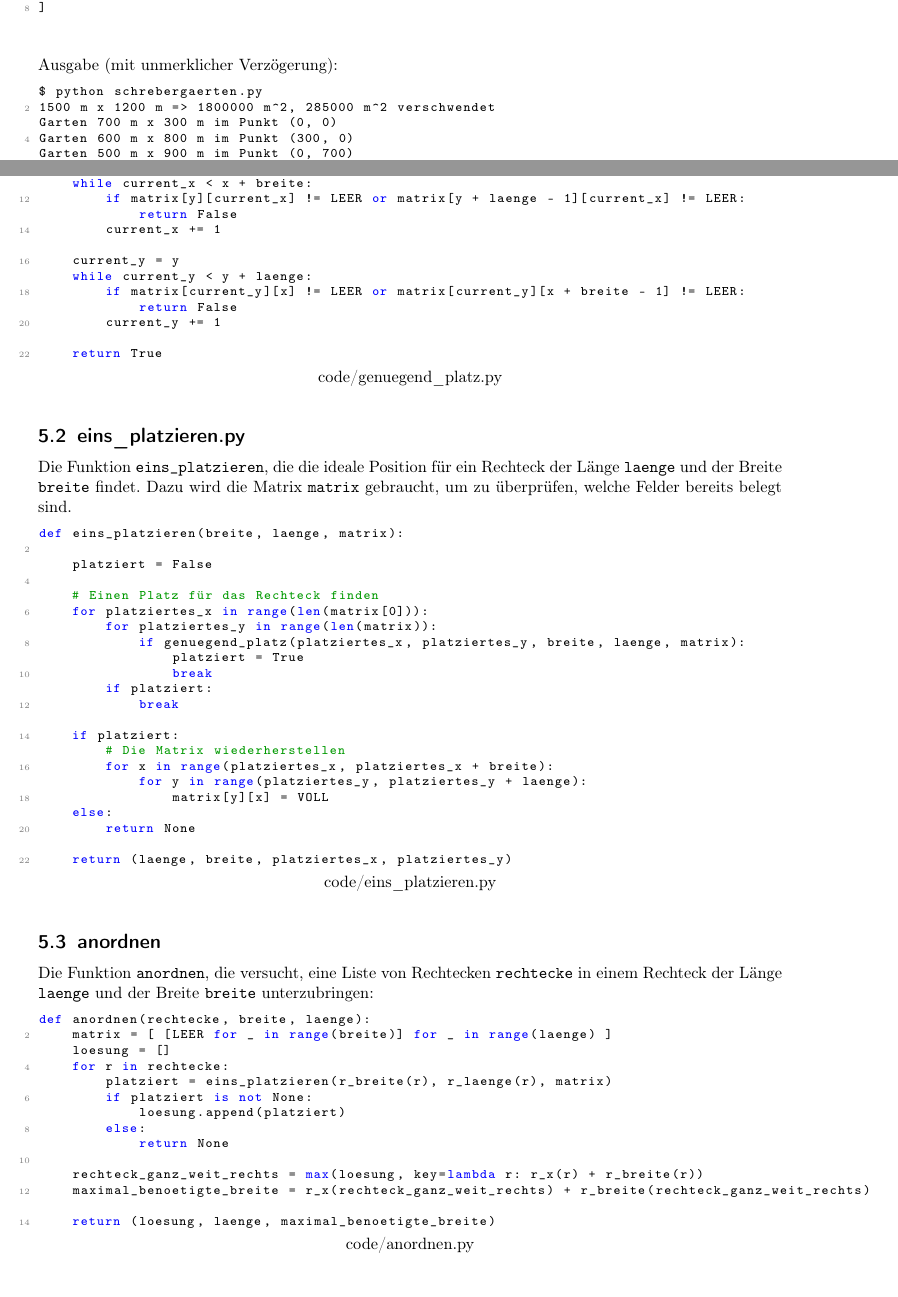
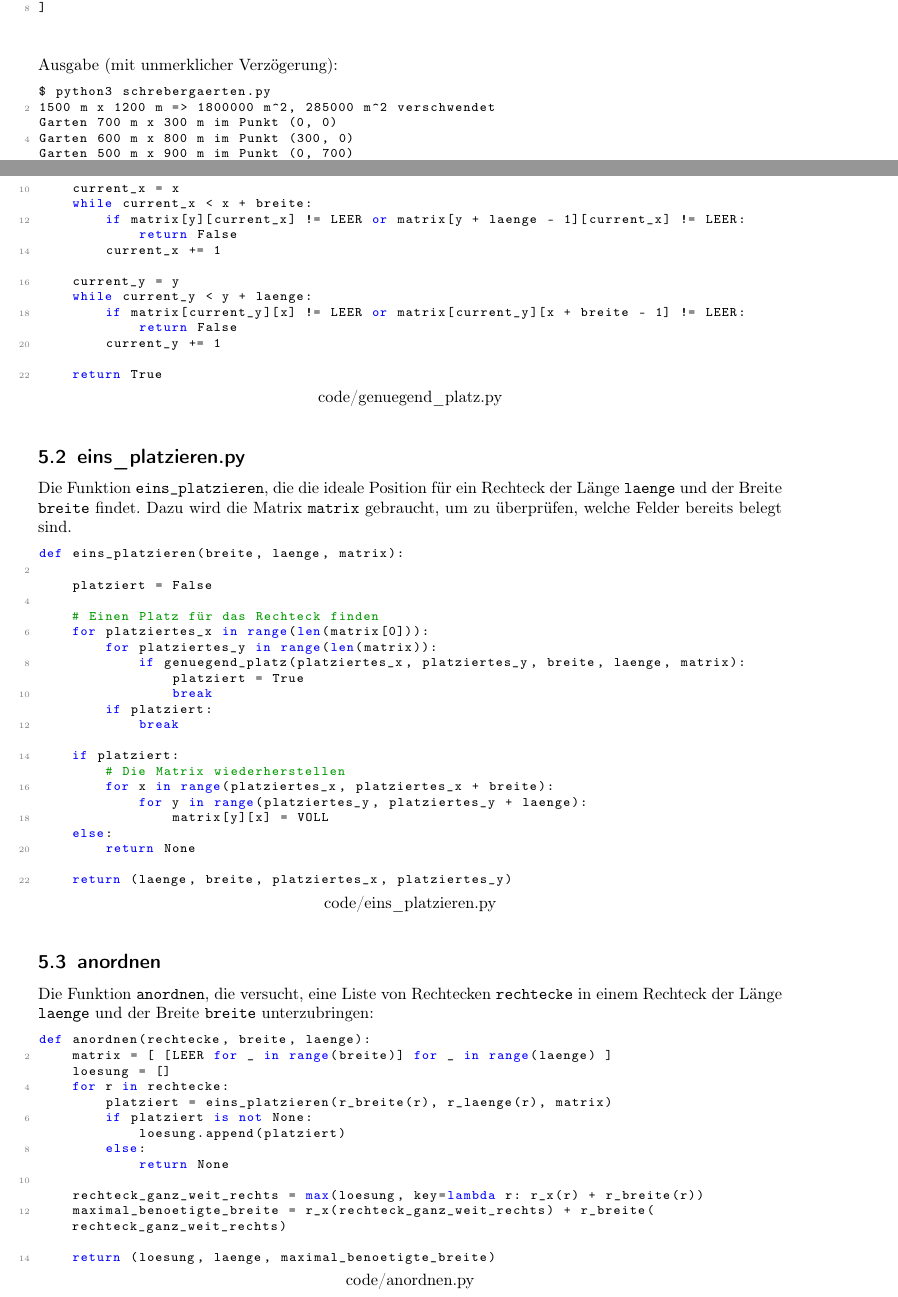
Before and after one commit to poshut/bwinf37-runde1, a LaTeX document (a4-Schrebergärten/Dokumentation/Aufgabe4.tex): two parts of pages 5 and 6 of 8, joined at a grey line, cut so that both start at the same text. Compiled offline with pdfLaTeX.

Commit message:
5: Fix Input Listings and add python3

```diff
--- a/a4-Schrebergärten/Dokumentation/Aufgabe4.tex
+++ b/a4-Schrebergärten/Dokumentation/Aufgabe4.tex
@@ -6,6 +6,8 @@
 
 \usepackage[backend=biber]{biblatex}
 \addbibresource{schrebergaerten.bib}
+
+\usepackage{csquotes}
 
 % Die nächsten drei Felder bitte anpassen:
 \newcommand{\Name}{Richard Wohlbold} % Teamname oder eigenen Namen angeben
@@ -217,7 +219,7 @@ rechtecke = [
 \end{lstlisting}
 Ausgabe (mit unmerklicher Verzögerung):
 \begin{lstlisting}
-$ python schrebergaerten.py
+$ python3 schrebergaerten.py
 1500 m x 1200 m => 1800000 m^2, 285000 m^2 verschwendet
 Garten 700 m x 300 m im Punkt (0, 0)
 Garten 600 m x 800 m im Punkt (300, 0)
@@ -245,15 +247,15 @@ Ausgabe beendet nicht.
 
 \subsection{genuegend\_platz}
 Die Funktion \texttt{genuegend\_platz}, die prüft, ob in einem Punkt $(x,y)$ genügend Platz für ein Rechteck mit der Länge \texttt{laenge} und der Breite \texttt{breite} ist. Dies wird mit der Matrix \texttt{matrix} gemacht:
-\lstinputlisting[language=Python]{code/genuegend_platz.py}
+\lstinputlisting[language=Python,breaklines=true]{code/genuegend_platz.py}
 
 \subsection{eins\_platzieren.py}
 Die Funktion \texttt{eins\_platzieren}, die die ideale Position für ein Rechteck der Länge \texttt{laenge} und der Breite \texttt{breite} findet. Dazu wird die Matrix \texttt{matrix} gebraucht, um zu überprüfen, welche Felder bereits belegt sind.
-\lstinputlisting[language=Python]{code/eins_platzieren.py}
+\lstinputlisting[language=Python,breaklines=true]{code/eins_platzieren.py}
 
 \subsection{anordnen}
 Die Funktion \texttt{anordnen}, die versucht, eine Liste von Rechtecken \texttt{rechtecke} in einem Rechteck der Länge \texttt{laenge} und der Breite \texttt{breite} unterzubringen:
-\lstinputlisting[language=Python]{code/anordnen.py}
+\lstinputlisting[language=Python,breaklines=true]{code/anordnen.py}
 
 \subsection{Modulebene}
 Auf Modulebene wird versucht, die Rechtecke um ihren größten gemeinsamen Teiler herunterzuskalieren. Daraufhin wird \texttt{anordnen} so aufgerufen, dass ein optimales Ergebnis entsteht. Hier müssen auch die Rechtecke eingegeben werden:
```
Also changed, not shown: a4-Schrebergärten/Dokumentation/code/modulebene.py (+3 -7 lines), a4-Schrebergärten/Dokumentation/Aufgabe4.pdf, a4-Schrebergärten/Dokumentation/Aufgabe4.tex (10 more changed lines).
